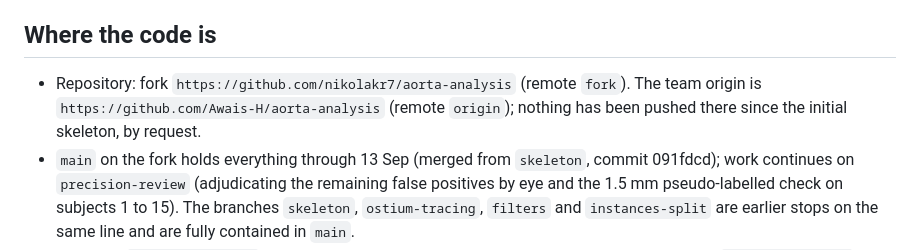
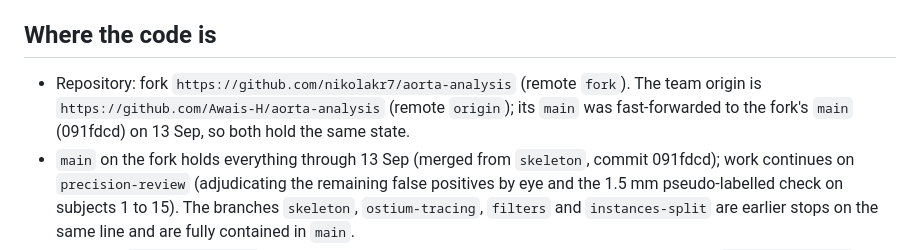
Before and after one commit to Awais-H/aorta-analysis, a Markdown page: docs/HANDOFF.md, the part around the change. GitHub-like rendering.

Commit message:
Docs: team repository main now matches the fork
Co-Authored-By: Claude Fable 5.1 <noreply@anthropic.com>

```diff
--- a/docs/HANDOFF.md
+++ b/docs/HANDOFF.md
@@ -8,8 +8,8 @@ what remains, and how to work.
 ## Where the code is
 
 - Repository: fork `https://github.com/nikolakr7/aorta-analysis` (remote `fork`). The team origin
-  is `https://github.com/Awais-H/aorta-analysis` (remote `origin`); nothing has been pushed there
-  since the initial skeleton, by request.
+  is `https://github.com/Awais-H/aorta-analysis` (remote `origin`); its `main` was fast-forwarded to
+  the fork's `main` (091fdcd) on 13 Sep, so both hold the same state.
 - `main` on the fork holds everything through 13 Sep (merged from `skeleton`, commit 091fdcd); work
   continues on `precision-review` (adjudicating the remaining false positives by eye and the 1.5 mm
   pseudo-labelled check on subjects 1 to 15). The branches `skeleton`, `ostium-tracing`, `filters` and
```
